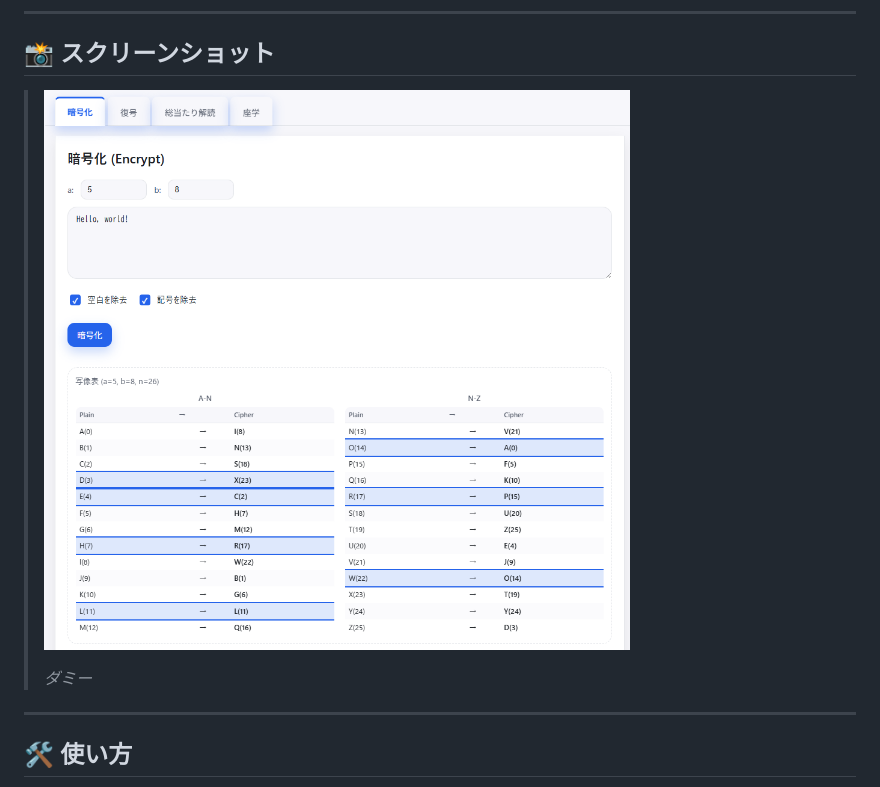
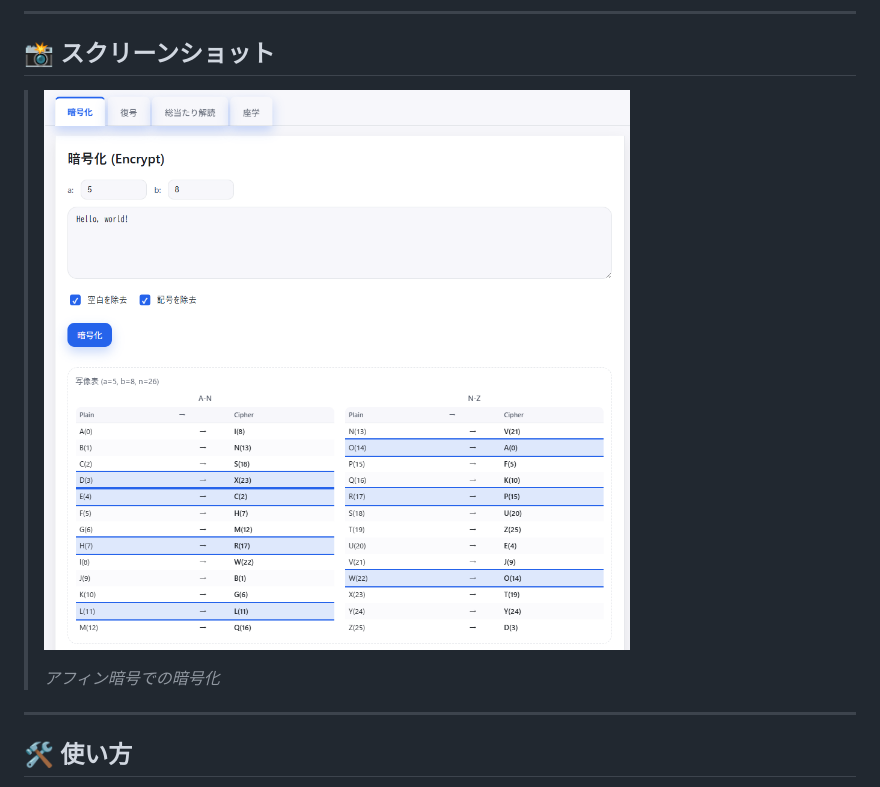
Before and after one commit to ipusiron/affine-cipherlab, a Markdown page: README.md, the part around the change printed below. Rendered like a GitHub page.

```diff
--- a/README.md
+++ b/README.md
@@ -45,5 +45,5 @@ demo: https://ipusiron.github.io/affine-cipherlab/
 >
-> *ダミー*
+> *アフィン暗号での暗号化*
 
 ---
 
```
Also changed, not shown: other parts of README.md (+1 -1 lines).
